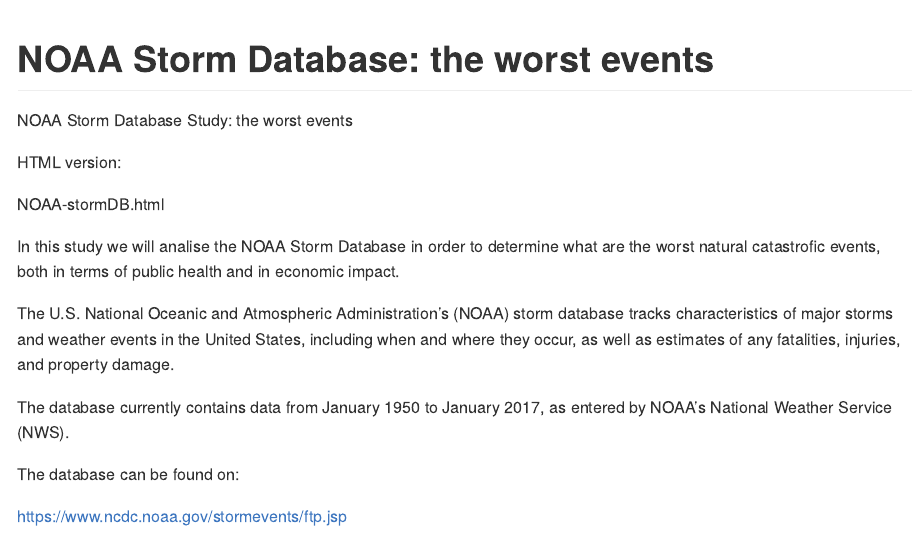
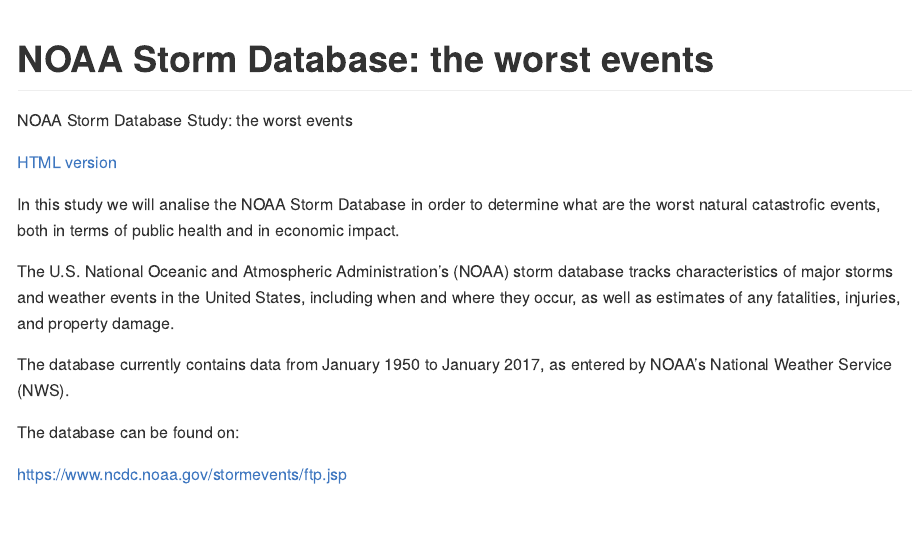
Before and after one commit to erickfis/NOAA-Storm-Database, an R Markdown document (readme.Rmd): the page in a window 1100 px wide, from its top. Rendered offline with R 4.5, knitr and Pandoc, with nearby package versions; some code elsewhere in the file could not run offline.

Commit message:
Html version

```diff
--- a/readme.Rmd
+++ b/readme.Rmd
@@ -19,5 +19,5 @@
 
 NOAA Storm Database Study: the worst events
 
-HTML version:
+[HTML version](https://github.com/erickfis/NOAA-Storm-Database/blob/master/NOAA-stormDB.html)
 
```
Also changed, not shown: readme.md, readme.Rmd (1 more changed lines), 1 other file.
